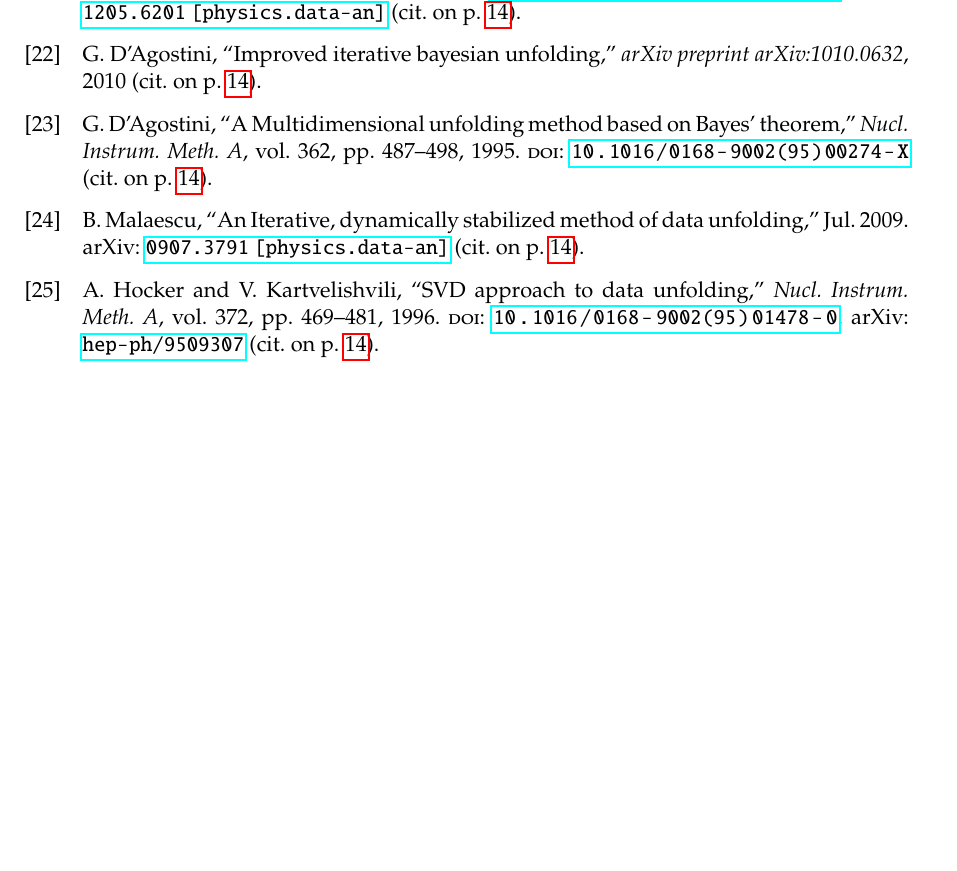
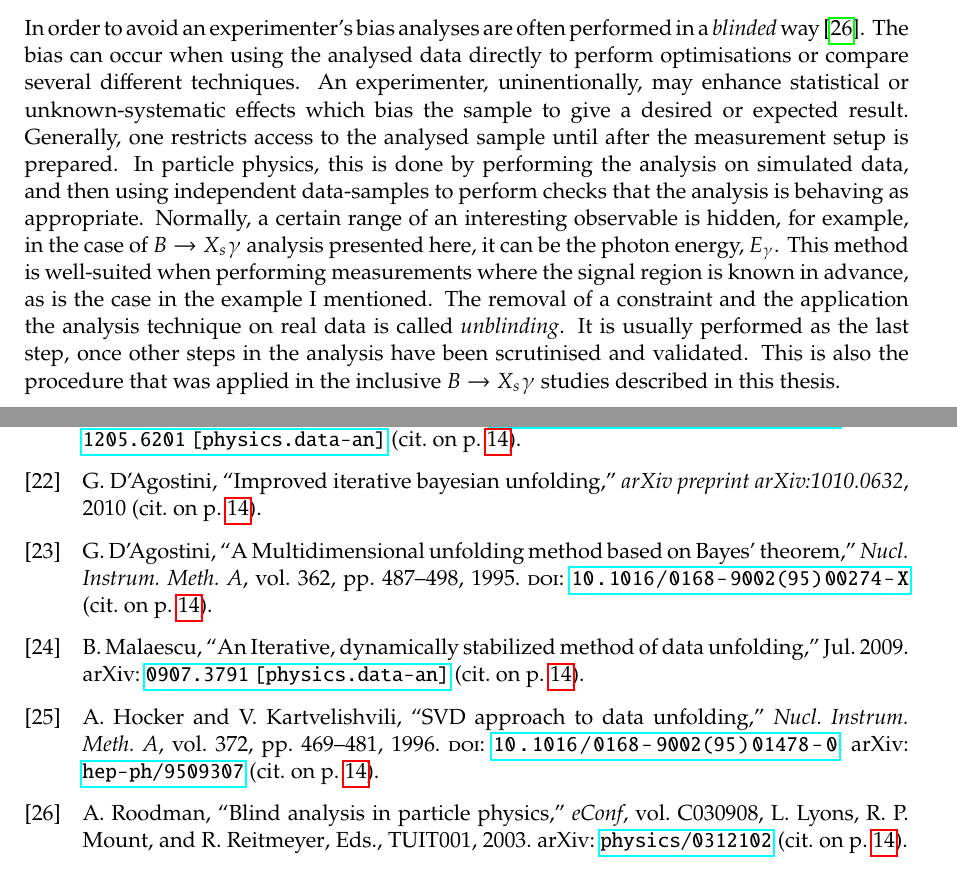
Before and after one commit to henrikas-svidras/phd_thesis, a LaTeX thesis (thesis.tex, which reads chapters/analysis_techniques.tex): part of page 18 of 19 before the commit and two parts of pages 14 and 18 of 19 after it, the two joined at a grey line, cut at the place of the change, the shorter picture padded with empty space. Compiled offline with pdfLaTeX.

Commit message:
blinding

```diff
--- a/chapters/analysis_techniques.tex
+++ b/chapters/analysis_techniques.tex
@@ -369,3 +369,14 @@ Although an in-depth discussion is irrelevant for the purpose of the works prese
 In particle physics, unfolding is often implemented using the \texttt{RooUnfold} package \cite{Brenner:2019lmf}, which can perform all the methods described in \Cref{sec:unfolding}.
 
 \section{Blinded analysis}\label{sec:blinding}
+
+In order to avoid an experimenter's bias analyses are often performed in a \textit{blinded} way \cite{Roodman:2003rw}.
+The bias can occur when using the analysed data directly to perform optimisations or compare several different techniques.
+An experimenter, uninentionally, may enhance statistical or unknown-systematic effects which bias the sample to give a desired or expected result.
+Generally, one restricts access to the analysed sample until after the measurement setup is prepared.
+In particle physics, this is done by performing the analysis on simulated data, and then using independent data-samples to perform checks that the analysis is behaving as appropriate.
+Normally, a certain range of an interesting observable is hidden, for example, in the case of \BtoXsgamma analysis presented here, it can be the photon energy, \Egamma.
+This method is well-suited when performing measurements where the signal region is known in advance, as is the case in the example I mentioned.
+The removal of a constraint and the application the analysis technique on real data is called \textit{unblinding}.
+It is usually performed as the last step, once other steps in the analysis have been scrutinised and validated.
+This is also the procedure that was applied in the inclusive \BtoXsgamma studies described in this thesis.
```
Also changed, not shown: inputs/bibliography.bib (+13 -0 lines), chapters/theory.tex (added).
